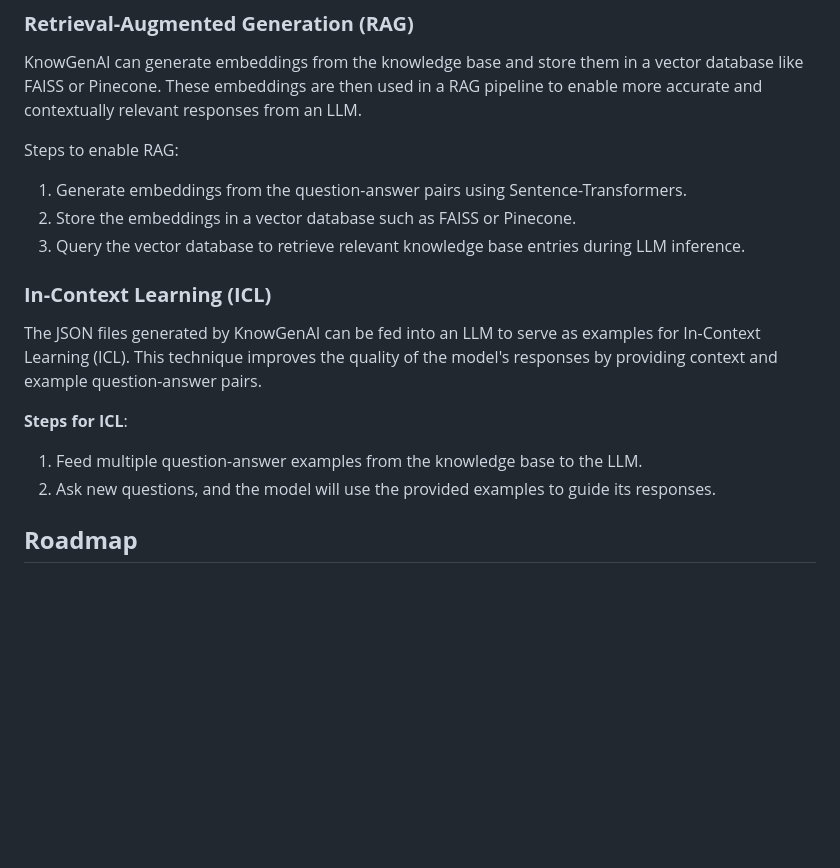
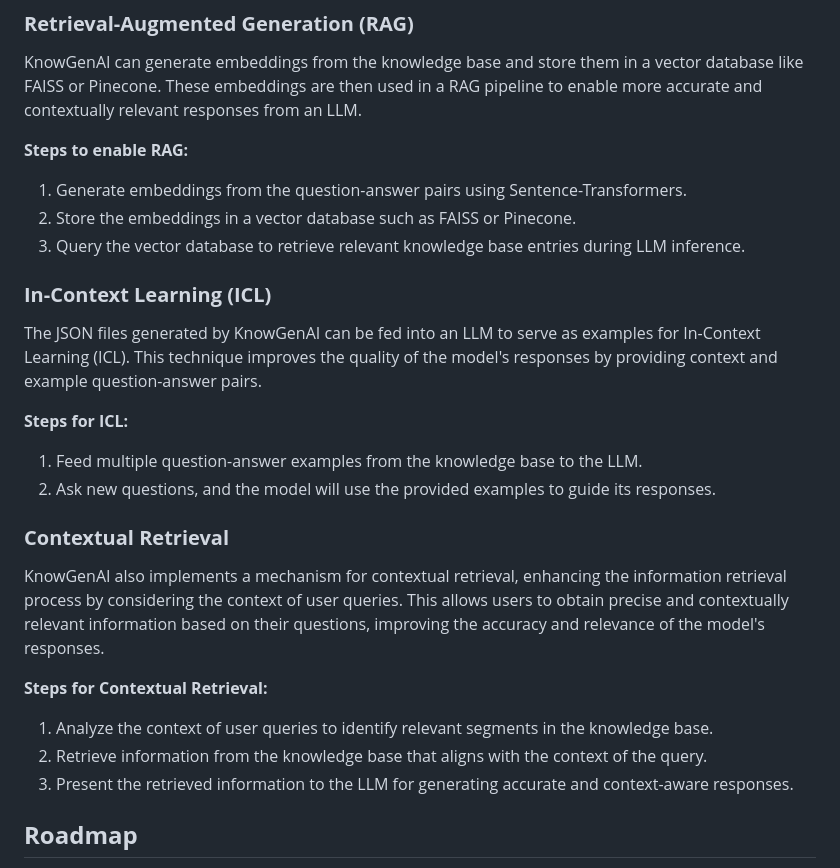
Before and after one commit to richardsonlima/KnowGenAI, a Markdown page: README.md, the part around the change. GitHub-like rendering; blank space fills up the shorter version.

```diff
--- a/README.md
+++ b/README.md
@@ -115,7 +115,7 @@ Each question-answer pair is converted into a single JSON file and structured wi
 ### **Retrieval-Augmented Generation (RAG)**
 KnowGenAI can generate embeddings from the knowledge base and store them in a vector database like FAISS or Pinecone. These embeddings are then used in a RAG pipeline to enable more accurate and contextually relevant responses from an LLM.
 
-Steps to enable RAG:
+**Steps to enable RAG:**
 1. Generate embeddings from the question-answer pairs using Sentence-Transformers.
 2. Store the embeddings in a vector database such as FAISS or Pinecone.
 3. Query the vector database to retrieve relevant knowledge base entries during LLM inference.
@@ -123,9 +123,17 @@ Steps to enable RAG:
 ### **In-Context Learning (ICL)**
 The JSON files generated by KnowGenAI can be fed into an LLM to serve as examples for In-Context Learning (ICL). This technique improves the quality of the model's responses by providing context and example question-answer pairs.
 
-**Steps for ICL**:
+**Steps for ICL:**
 1. Feed multiple question-answer examples from the knowledge base to the LLM.
 2. Ask new questions, and the model will use the provided examples to guide its responses.
+
+### **Contextual Retrieval**
+KnowGenAI also implements a mechanism for contextual retrieval, enhancing the information retrieval process by considering the context of user queries. This allows users to obtain precise and contextually relevant information based on their questions, improving the accuracy and relevance of the model's responses.
+
+**Steps for Contextual Retrieval:**
+1. Analyze the context of user queries to identify relevant segments in the knowledge base.
+2. Retrieve information from the knowledge base that aligns with the context of the query.
+3. Present the retrieved information to the LLM for generating accurate and context-aware responses.
 
 ## **Roadmap**
 - [ ] **Vector Database Options**: Expand support for additional vector databases for RAG (e.g., Weaviate, Qdrant).
```
